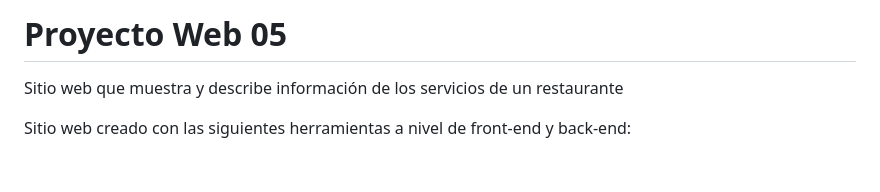
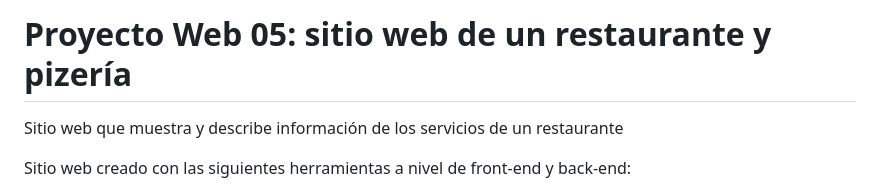
Before and after one commit to misproyectosweb/proyecto-web-05, a Markdown page: README.md, the part around the change. Drawn GitHub-style; blank space fills up the shorter version.

Commit message:
Actualización archivo README.md

```diff
--- a/README.md
+++ b/README.md
@@ -1,4 +1,5 @@
-# Proyecto Web 05
+# Proyecto Web 05: sitio web de un restaurante y pizería
+
 Sitio web que muestra y describe información de los servicios de un restaurante
 
 Sitio web creado con las siguientes herramientas a nivel de front-end y back-end:
```
